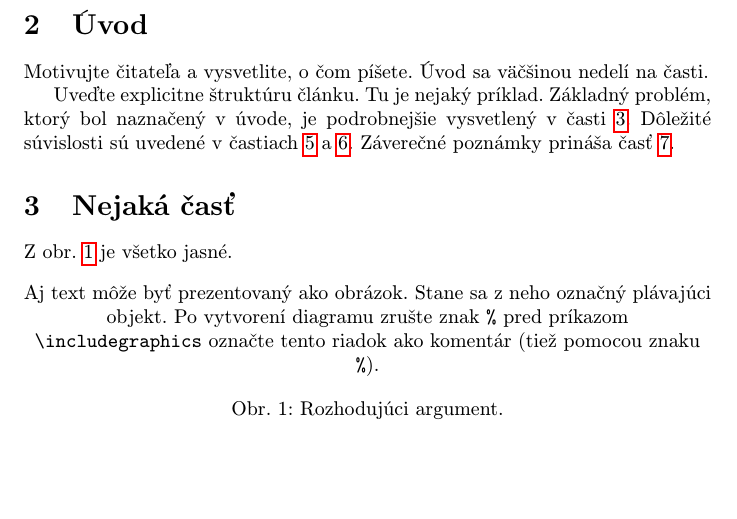
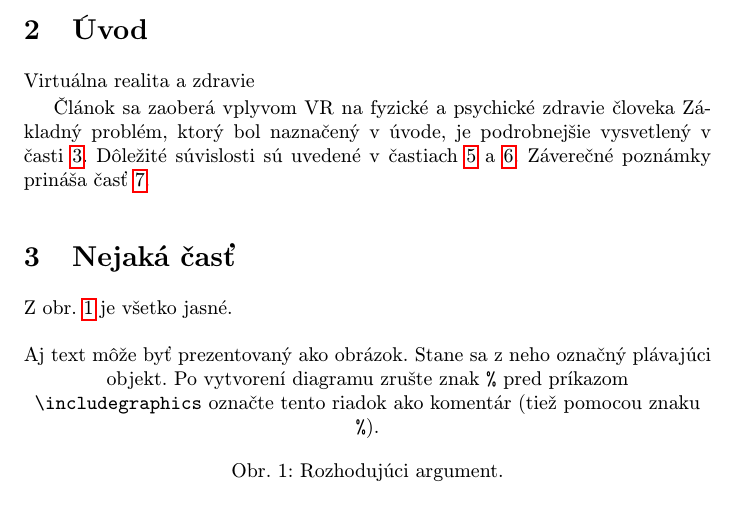
Before and after one commit to therealtobyyy/MIP10, a LaTeX paper (clanok.tex): part of page 1 of 2 before the commit and part of page 1 of 3 after it, cut so that both start at the same text, the shorter picture padded with empty space. Compiled offline with pdfLaTeX.

Commit message:
Zmena suborov

```diff
--- a/clanok.tex
+++ b/clanok.tex
@@ -42,9 +42,9 @@
 
 \section{Úvod}
 
-Motivujte čitateľa a vysvetlite, o čom píšete. Úvod sa väčšinou nedelí na časti.
+Virtuálna realita a zdravie
 
-Uveďte explicitne štruktúru článku. Tu je nejaký príklad.
+Článok sa zaoberá vplyvom VR na fyzické a psychické zdravie človeka
 Základný problém, ktorý bol naznačený v úvode, je podrobnejšie vysvetlený v časti~\ref{nejaka}.
 Dôležité súvislosti sú uvedené v častiach~\ref{dolezita} a~\ref{dolezitejsia}.
 Záverečné poznámky prináša časť~\ref{zaver}.
```
